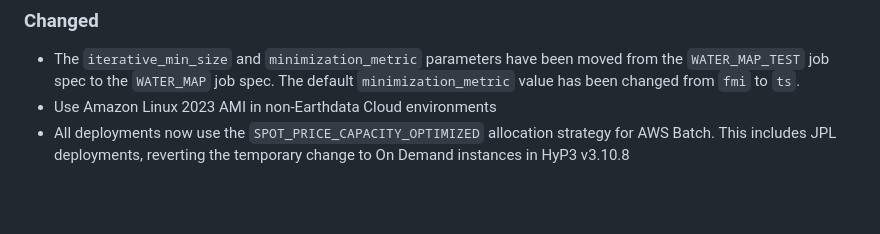
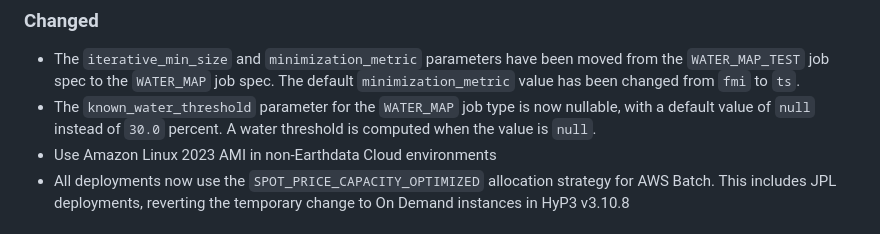
Before and after one commit to ASFHyP3/hyp3, a Markdown page: CHANGELOG.md, the part around the change. GitHub-like rendering; blank space fills up the shorter version.

Commit message:
update changelog

```diff
--- a/CHANGELOG.md
+++ b/CHANGELOG.md
@@ -7,6 +7,7 @@ and this project adheres to [Semantic Versioning](https://semver.org/spec/v2.0.0
 ## [4.3.0]
 ### Changed
 - The `iterative_min_size` and `minimization_metric` parameters have been moved from the `WATER_MAP_TEST` job spec to the `WATER_MAP` job spec. The default `minimization_metric` value has been changed from `fmi` to `ts`.
+- The `known_water_threshold` parameter for the `WATER_MAP` job type is now nullable, with a default value of `null` instead of `30.0` percent. A water threshold is computed when the value is `null`.
 - Use Amazon Linux 2023 AMI in non-Earthdata Cloud environments
 - All deployments now use the `SPOT_PRICE_CAPACITY_OPTIMIZED` allocation strategy for AWS Batch. This includes JPL
   deployments, reverting the temporary change to On Demand instances in HyP3 v3.10.8
```
